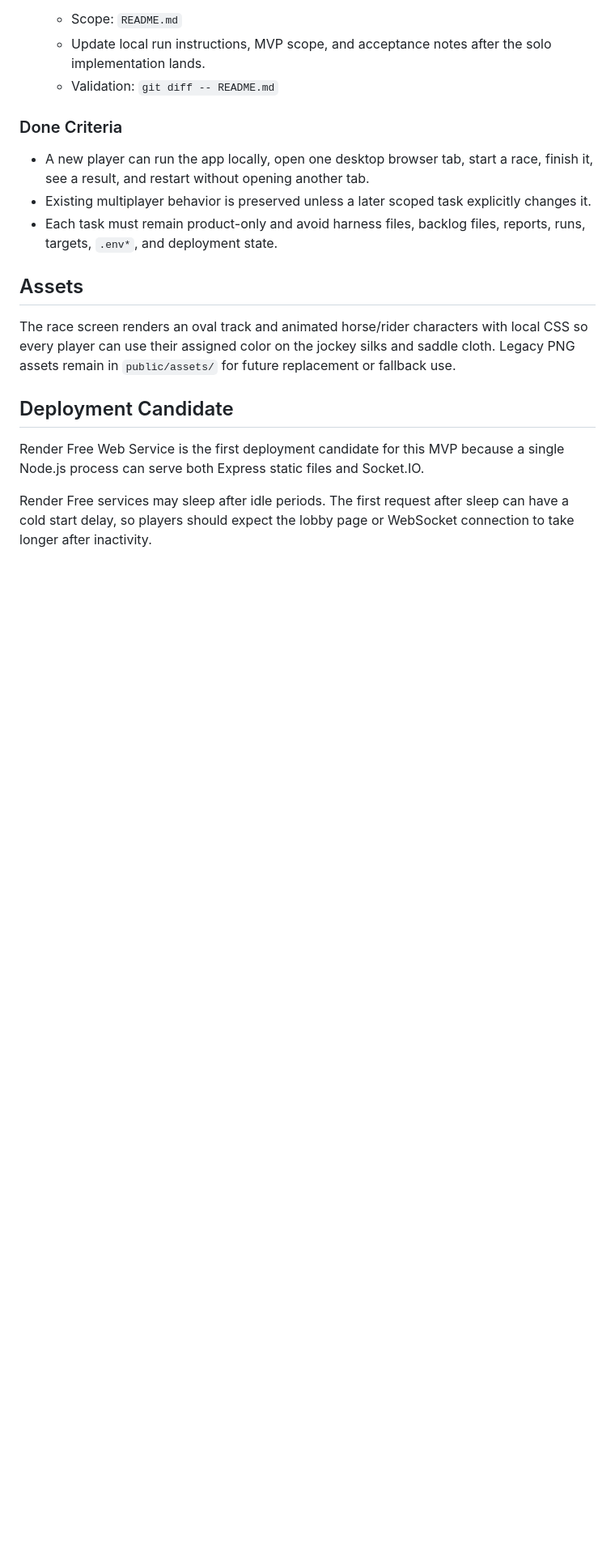
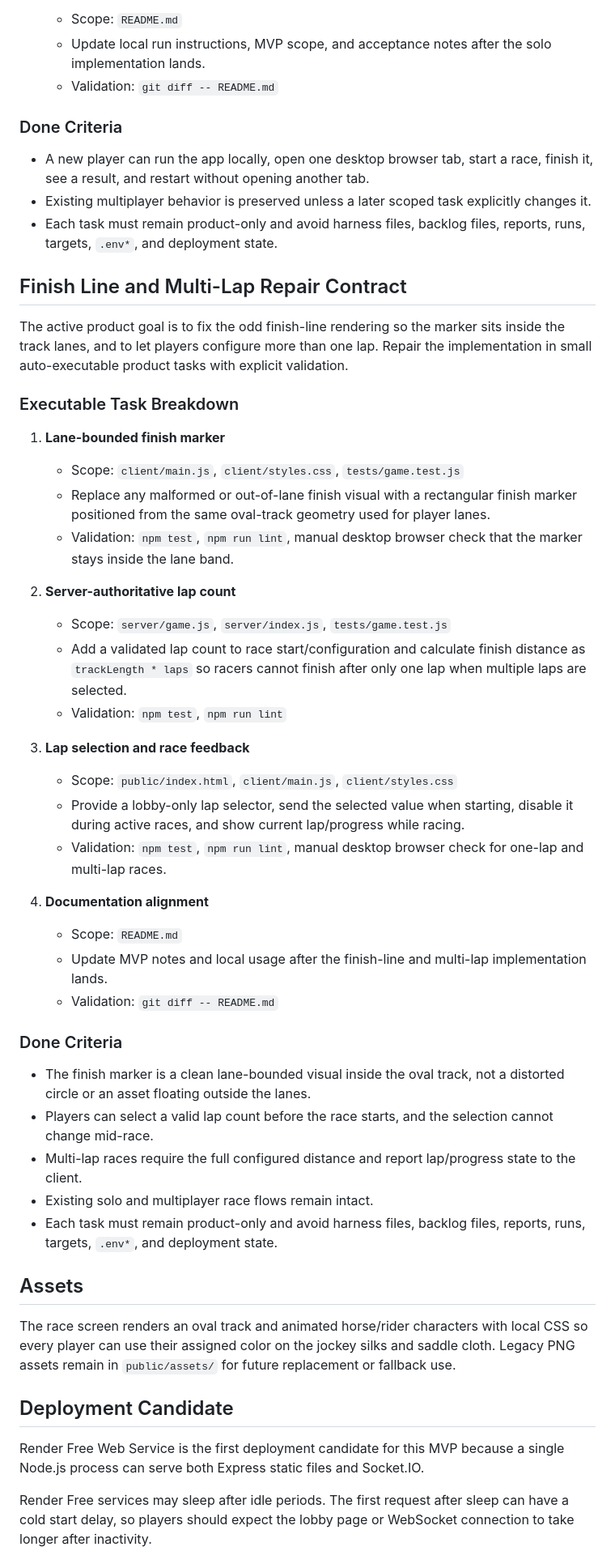
Before and after one commit to kim8796/racegame, a Markdown page: README.md, the part around one of its changes. Shown at 81% size. GitHub-like rendering; blank space fills up the shorter version.

Commit message:
feat: 목표 실행 계약 보정

```diff
--- a/README.md
+++ b/README.md
@@ -73,6 +73,40 @@ The active product goal is to make `racegame` a polished MVP that is playable by
 - Existing multiplayer behavior is preserved unless a later scoped task explicitly changes it.
 - Each task must remain product-only and avoid harness files, backlog files, reports, runs, targets, `.env*`, and deployment state.
 
+## Finish Line and Multi-Lap Repair Contract
+
+The active product goal is to fix the odd finish-line rendering so the marker sits inside the track lanes, and to let players configure more than one lap. Repair the implementation in small auto-executable product tasks with explicit validation.
+
+### Executable Task Breakdown
+
+1. **Lane-bounded finish marker**
+   - Scope: `client/main.js`, `client/styles.css`, `tests/game.test.js`
+   - Replace any malformed or out-of-lane finish visual with a rectangular finish marker positioned from the same oval-track geometry used for player lanes.
+   - Validation: `npm test`, `npm run lint`, manual desktop browser check that the marker stays inside the lane band.
+
+2. **Server-authoritative lap count**
+   - Scope: `server/game.js`, `server/index.js`, `tests/game.test.js`
+   - Add a validated lap count to race start/configuration and calculate finish distance as `trackLength * laps` so racers cannot finish after only one lap when multiple laps are selected.
+   - Validation: `npm test`, `npm run lint`
+
+3. **Lap selection and race feedback**
+   - Scope: `public/index.html`, `client/main.js`, `client/styles.css`
+   - Provide a lobby-only lap selector, send the selected value when starting, disable it during active races, and show current lap/progress while racing.
+   - Validation: `npm test`, `npm run lint`, manual desktop browser check for one-lap and multi-lap races.
+
+4. **Documentation alignment**
+   - Scope: `README.md`
+   - Update MVP notes and local usage after the finish-line and multi-lap implementation lands.
+   - Validation: `git diff -- README.md`
+
+### Done Criteria
+
+- The finish marker is a clean lane-bounded visual inside the oval track, not a distorted circle or an asset floating outside the lanes.
+- Players can select a valid lap count before the race starts, and the selection cannot change mid-race.
+- Multi-lap races require the full configured distance and report lap/progress state to the client.
+- Existing solo and multiplayer race flows remain intact.
+- Each task must remain product-only and avoid harness files, backlog files, reports, runs, targets, `.env*`, and deployment state.
+
 ## Assets
 
 The race screen renders an oval track and animated horse/rider characters with local CSS so every player can use their assigned color on the jockey silks and saddle cloth. Legacy PNG assets remain in `public/assets/` for future replacement or fallback use.
```
Also changed, not shown: other parts of README.md (+1 -1 lines).
